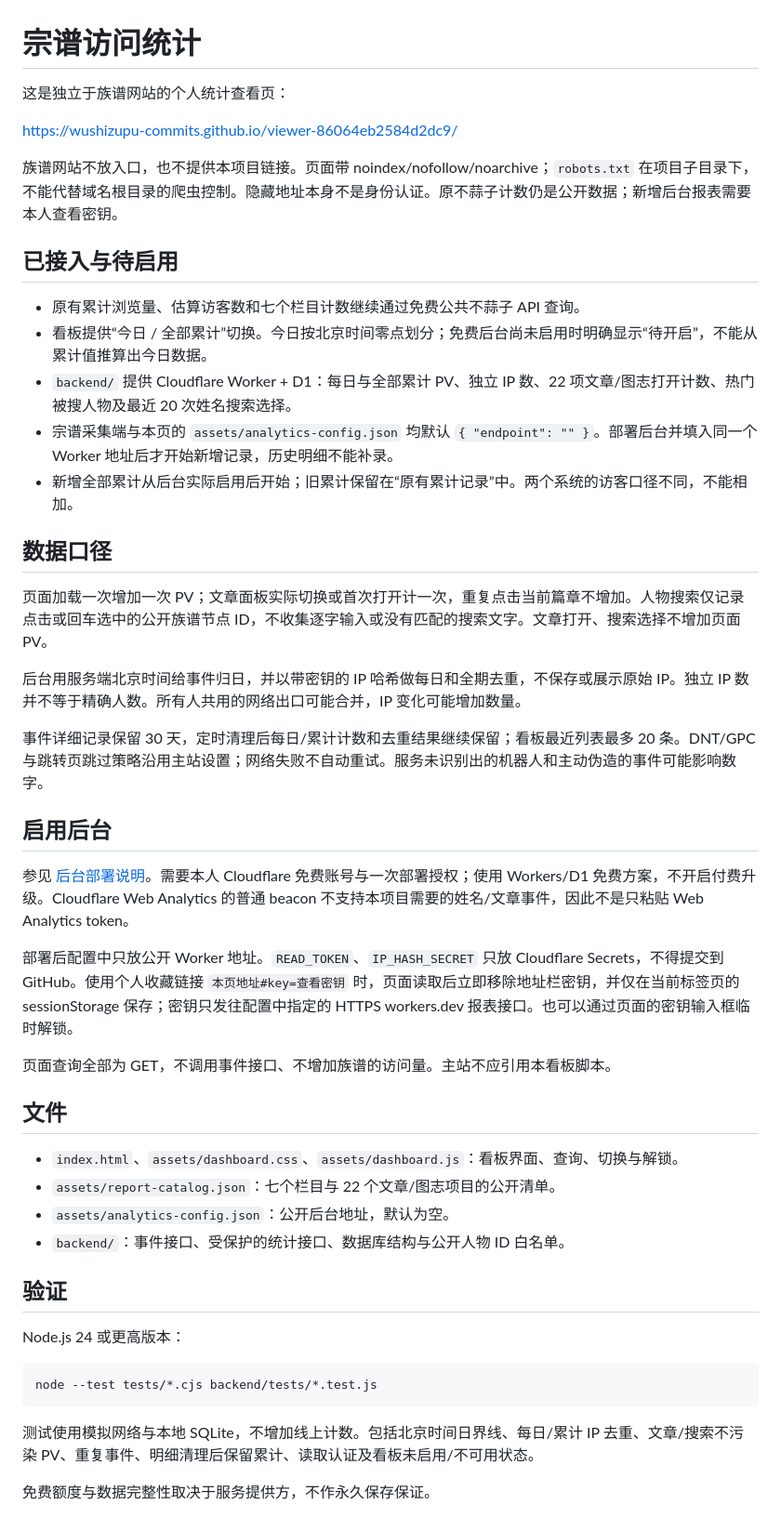
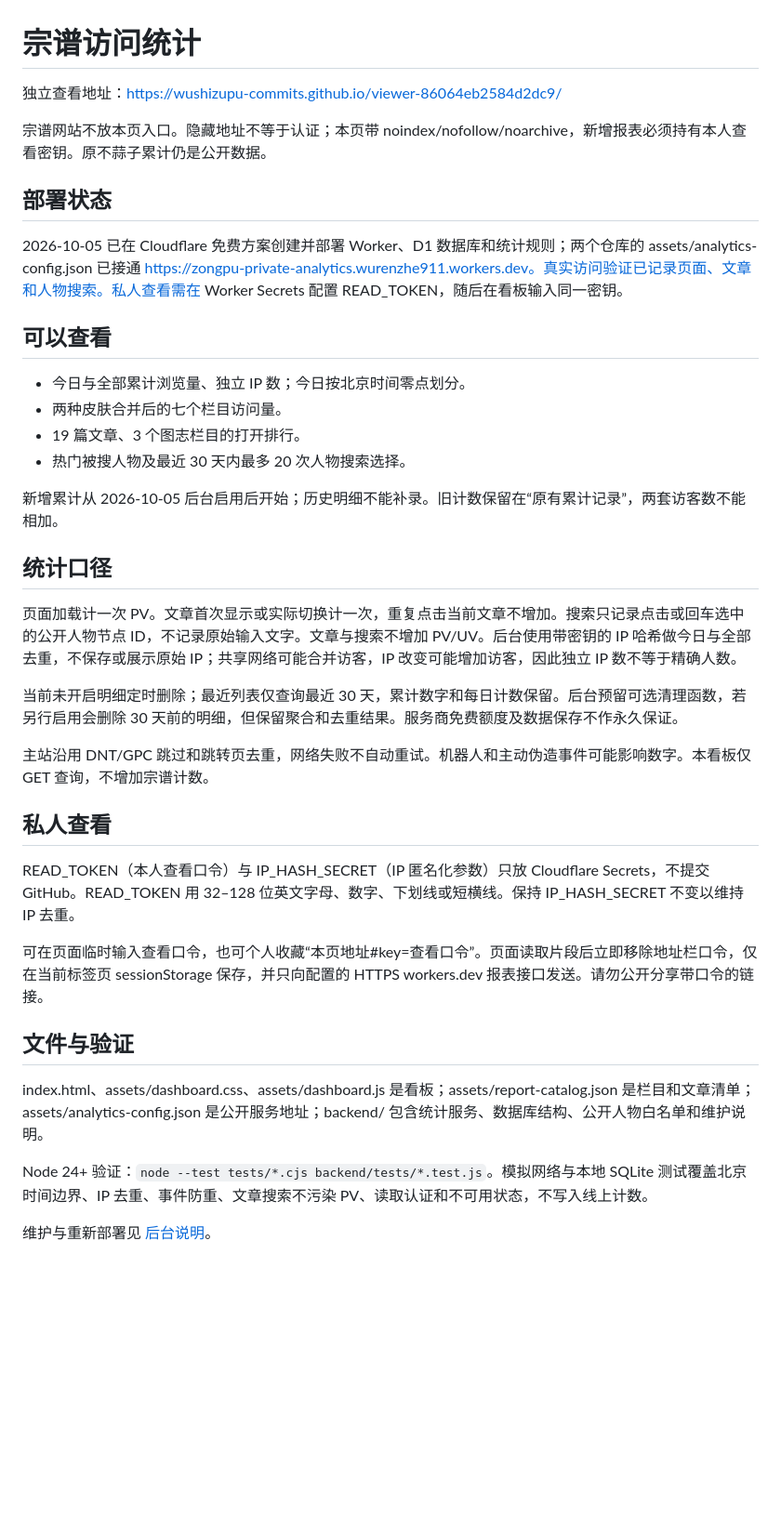
Before and after one commit to wushizupu-commits/viewer-86064eb2584d2dc9, a Markdown page: README.md, the part around the change. Shown at 93% size. Drawn GitHub-style; blank space fills up the shorter version.

Commit message:
更新已部署统计与私人查看说明

````diff
--- a/README.md
+++ b/README.md
@@ -1,50 +1,40 @@
 # 宗谱访问统计
 
-这是独立于族谱网站的个人统计查看页：
+独立查看地址：https://wushizupu-commits.github.io/viewer-86064eb2584d2dc9/
 
-https://wushizupu-commits.github.io/viewer-86064eb2584d2dc9/
+宗谱网站不放本页入口。隐藏地址不等于认证；本页带 noindex/nofollow/noarchive，新增报表必须持有本人查看密钥。原不蒜子累计仍是公开数据。
 
-族谱网站不放入口，也不提供本项目链接。页面带 noindex/nofollow/noarchive；`robots.txt` 在项目子目录下，不能代替域名根目录的爬虫控制。隐藏地址本身不是身份认证。原不蒜子计数仍是公开数据；新增后台报表需要本人查看密钥。
+## 部署状态
 
-## 已接入与待启用
+2026-10-05 已在 Cloudflare 免费方案创建并部署 Worker、D1 数据库和统计规则；两个仓库的 assets/analytics-config.json 已接通 https://zongpu-private-analytics.wurenzhe911.workers.dev。真实访问验证已记录页面、文章和人物搜索。私人查看需在 Worker Secrets 配置 READ_TOKEN，随后在看板输入同一密钥。
 
-- 原有累计浏览量、估算访客数和七个栏目计数继续通过免费公共不蒜子 API 查询。
-- 看板提供“今日 / 全部累计”切换。今日按北京时间零点划分；免费后台尚未启用时明确显示“待开启”，不能从累计值推算出今日数据。
-- `backend/` 提供 Cloudflare Worker + D1：每日与全部累计 PV、独立 IP 数、22 项文章/图志打开计数、热门被搜人物及最近 20 次姓名搜索选择。
-- 宗谱采集端与本页的 `assets/analytics-config.json` 均默认 `{ "endpoint": "" }`。部署后台并填入同一个 Worker 地址后才开始新增记录，历史明细不能补录。
-- 新增全部累计从后台实际启用后开始；旧累计保留在“原有累计记录”中。两个系统的访客口径不同，不能相加。
+## 可以查看
 
-## 数据口径
+- 今日与全部累计浏览量、独立 IP 数；今日按北京时间零点划分。
+- 两种皮肤合并后的七个栏目访问量。
+- 19 篇文章、3 个图志栏目的打开排行。
+- 热门被搜人物及最近 30 天内最多 20 次人物搜索选择。
 
-页面加载一次增加一次 PV；文章面板实际切换或首次打开计一次，重复点击当前篇章不增加。人物搜索仅记录点击或回车选中的公开族谱节点 ID，不收集逐字输入或没有匹配的搜索文字。文章打开、搜索选择不增加页面 PV。
+新增累计从 2026-10-05 后台启用后开始；历史明细不能补录。旧计数保留在“原有累计记录”，两套访客数不能相加。
 
-后台用服务端北京时间给事件归日，并以带密钥的 IP 哈希做每日和全期去重，不保存或展示原始 IP。独立 IP 数并不等于精确人数。所有人共用的网络出口可能合并，IP 变化可能增加数量。
+## 统计口径
 
-事件详细记录保留 30 天，定时清理后每日/累计计数和去重结果继续保留；看板最近列表最多 20 条。DNT/GPC 与跳转页跳过策略沿用主站设置；网络失败不自动重试。服务未识别出的机器人和主动伪造的事件可能影响数字。
+页面加载计一次 PV。文章首次显示或实际切换计一次，重复点击当前文章不增加。搜索只记录点击或回车选中的公开人物节点 ID，不记录原始输入文字。文章与搜索不增加 PV/UV。后台使用带密钥的 IP 哈希做今日与全部去重，不保存或展示原始 IP；共享网络可能合并访客，IP 改变可能增加访客，因此独立 IP 数不等于精确人数。
 
-## 启用后台
+当前未开启明细定时删除；最近列表仅查询最近 30 天，累计数字和每日计数保留。后台预留可选清理函数，若另行启用会删除 30 天前的明细，但保留聚合和去重结果。服务商免费额度及数据保存不作永久保证。
 
-参见 [后台部署说明](backend/README.md)。需要本人 Cloudflare 免费账号与一次部署授权；使用 Workers/D1 免费方案，不开启付费升级。Cloudflare Web Analytics 的普通 beacon 不支持本项目需要的姓名/文章事件，因此不是只粘贴 Web Analytics token。
+主站沿用 DNT/GPC 跳过和跳转页去重，网络失败不自动重试。机器人和主动伪造事件可能影响数字。本看板仅 GET 查询，不增加宗谱计数。
 
-部署后配置中只放公开 Worker 地址。`READ_TOKEN`、`IP_HASH_SECRET` 只放 Cloudflare Secrets，不得提交到 GitHub。使用个人收藏链接 `本页地址#key=查看密钥` 时，页面读取后立即移除地址栏密钥，并仅在当前标签页的 sessionStorage 保存；密钥只发往配置中指定的 HTTPS workers.dev 报表接口。也可以通过页面的密钥输入框临时解锁。
+## 私人查看
 
-页面查询全部为 GET，不调用事件接口、不增加族谱的访问量。主站不应引用本看板脚本。
+READ_TOKEN（本人查看口令）与 IP_HASH_SECRET（IP 匿名化参数）只放 Cloudflare Secrets，不提交 GitHub。READ_TOKEN 用 32–128 位英文字母、数字、下划线或短横线。保持 IP_HASH_SECRET 不变以维持 IP 去重。
 
-## 文件
+可在页面临时输入查看口令，也可个人收藏“本页地址#key=查看口令”。页面读取片段后立即移除地址栏口令，仅在当前标签页 sessionStorage 保存，并只向配置的 HTTPS workers.dev 报表接口发送。请勿公开分享带口令的链接。
 
-- `index.html`、`assets/dashboard.css`、`assets/dashboard.js`：看板界面、查询、切换与解锁。
-- `assets/report-catalog.json`：七个栏目与 22 个文章/图志项目的公开清单。
-- `assets/analytics-config.json`：公开后台地址，默认为空。
-- `backend/`：事件接口、受保护的统计接口、数据库结构与公开人物 ID 白名单。
+## 文件与验证
 
-## 验证
+index.html、assets/dashboard.css、assets/dashboard.js 是看板；assets/report-catalog.json 是栏目和文章清单；assets/analytics-config.json 是公开服务地址；backend/ 包含统计服务、数据库结构、公开人物白名单和维护说明。
 
-Node.js 24 或更高版本：
+Node 24+ 验证：`node --test tests/*.cjs backend/tests/*.test.js`。模拟网络与本地 SQLite 测试覆盖北京时间边界、IP 去重、事件防重、文章搜索不污染 PV、读取认证和不可用状态，不写入线上计数。
 
-```
-node --test tests/*.cjs backend/tests/*.test.js
-```
-
-测试使用模拟网络与本地 SQLite，不增加线上计数。包括北京时间日界线、每日/累计 IP 去重、文章/搜索不污染 PV、重复事件、明细清理后保留累计、读取认证及看板未启用/不可用状态。
-
-免费额度与数据完整性取决于服务提供方，不作永久保存保证。
+维护与重新部署见 [后台说明](backend/README.md)。
````
